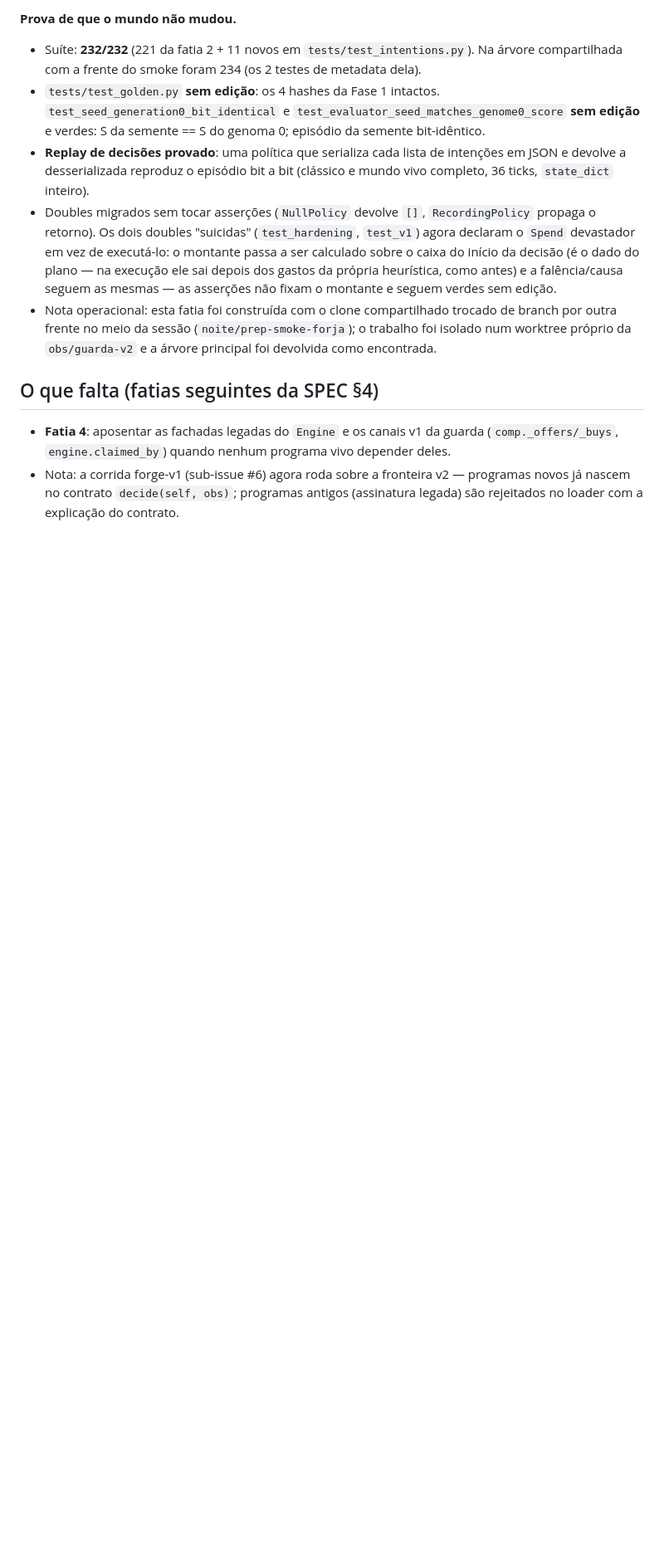
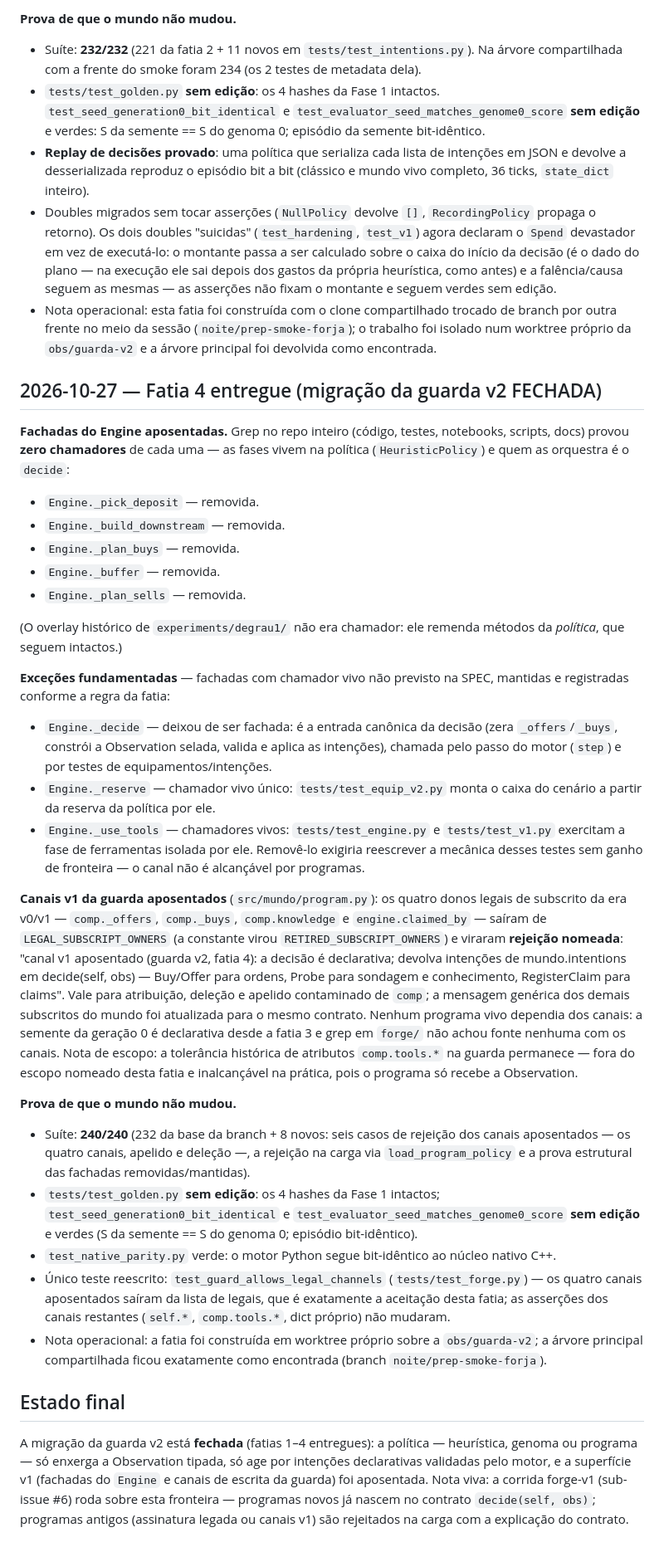
Before and after one commit to santleme/pathtoquantum, a Markdown page: docs/OBSERVATION-LOG.md, the part around the change. Shown at 83% size. Drawn GitHub-style; blank space fills up the shorter version.

Commit message:
docs(obs): fatia 4 na SPEC §4 (FEITA) + LOG fechando a migração da guarda v2

```diff
--- a/docs/OBSERVATION-LOG.md
+++ b/docs/OBSERVATION-LOG.md
@@ -229,12 +229,84 @@ decisão e não tem efeito colateral fora da lista declarada.
   worktree próprio da `obs/guarda-v2` e a árvore principal foi
   devolvida como encontrada.
 
-## O que falta (fatias seguintes da SPEC §4)
+## 2026-10-27 — Fatia 4 entregue (migração da guarda v2 FECHADA)
 
-- **Fatia 4**: aposentar as fachadas legadas do `Engine` e os
-  canais v1 da guarda (`comp._offers/_buys`, `engine.claimed_by`)
-  quando nenhum programa vivo depender deles.
-- Nota: a corrida forge-v1 (sub-issue #6) agora roda sobre a
-  fronteira v2 — programas novos já nascem no contrato
-  `decide(self, obs)`; programas antigos (assinatura legada) são
-  rejeitados no loader com a explicação do contrato.
+**Fachadas do Engine aposentadas.** Grep no repo inteiro (código,
+testes, notebooks, scripts, docs) provou **zero chamadores** de
+cada uma — as fases vivem na política (`HeuristicPolicy`) e quem as
+orquestra é o `decide`:
+
+- `Engine._pick_deposit` — removida.
+- `Engine._build_downstream` — removida.
+- `Engine._plan_buys` — removida.
+- `Engine._buffer` — removida.
+- `Engine._plan_sells` — removida.
+
+(O overlay histórico de `experiments/degrau1/` não era chamador:
+ele remenda métodos da *política*, que seguem intactos.)
+
+**Exceções fundamentadas** — fachadas com chamador vivo não
+previsto na SPEC, mantidas e registradas conforme a regra da
+fatia:
+
+- `Engine._decide` — deixou de ser fachada: é a entrada canônica
+  da decisão (zera `_offers`/`_buys`, constrói a Observation
+  selada, valida e aplica as intenções), chamada pelo passo do
+  motor (`step`) e por testes de equipamentos/intenções.
+- `Engine._reserve` — chamador vivo único: `tests/test_equip_v2.py`
+  monta o caixa do cenário a partir da reserva da política por ele.
+- `Engine._use_tools` — chamadores vivos: `tests/test_engine.py` e
+  `tests/test_v1.py` exercitam a fase de ferramentas isolada por
+  ele. Removê-lo exigiria reescrever a mecânica desses testes sem
+  ganho de fronteira — o canal não é alcançável por programas.
+
+**Canais v1 da guarda aposentados** (`src/mundo/program.py`): os
+quatro donos legais de subscrito da era v0/v1 — `comp._offers`,
+`comp._buys`, `comp.knowledge` e `engine.claimed_by` — saíram de
+`LEGAL_SUBSCRIPT_OWNERS` (a constante virou
+`RETIRED_SUBSCRIPT_OWNERS`) e viraram **rejeição nomeada**:
+"canal v1 aposentado (guarda v2, fatia 4): a decisão é
+declarativa; devolva intenções de mundo.intentions em
+decide(self, obs) — Buy/Offer para ordens, Probe para sondagem e
+conhecimento, RegisterClaim para claims". Vale para atribuição,
+deleção e apelido contaminado de `comp`; a mensagem genérica dos
+demais subscritos do mundo foi atualizada para o mesmo contrato.
+Nenhum programa vivo dependia dos canais: a semente da geração 0
+é declarativa desde a fatia 3 e grep em `forge/` não achou fonte
+nenhuma com os canais. Nota de escopo: a tolerância histórica de
+atributos `comp.tools.*` na guarda permanece — fora do escopo
+nomeado desta fatia e inalcançável na prática, pois o programa só
+recebe a Observation.
+
+**Prova de que o mundo não mudou.**
+
+- Suíte: **240/240** (232 da base da branch + 8 novos: seis casos
+  de rejeição dos canais aposentados — os quatro canais, apelido
+  e deleção —, a rejeição na carga via `load_program_policy` e a
+  prova estrutural das fachadas removidas/mantidas).
+- `tests/test_golden.py` **sem edição**: os 4 hashes da Fase 1
+  intactos; `test_seed_generation0_bit_identical` e
+  `test_evaluator_seed_matches_genome0_score` **sem edição** e
+  verdes (S da semente == S do genoma 0; episódio bit-idêntico).
+- `test_native_parity.py` verde: o motor Python segue
+  bit-idêntico ao núcleo nativo C++.
+- Único teste reescrito: `test_guard_allows_legal_channels`
+  (`tests/test_forge.py`) — os quatro canais aposentados saíram
+  da lista de legais, que é exatamente a aceitação desta fatia;
+  as asserções dos canais restantes (`self.*`, `comp.tools.*`,
+  dict próprio) não mudaram.
+- Nota operacional: a fatia foi construída em worktree próprio
+  sobre a `obs/guarda-v2`; a árvore principal compartilhada ficou
+  exatamente como encontrada (branch `noite/prep-smoke-forja`).
+
+## Estado final
+
+A migração da guarda v2 está **fechada** (fatias 1–4 entregues):
+a política — heurística, genoma ou programa — só enxerga a
+Observation tipada, só age por intenções declarativas validadas
+pelo motor, e a superfície v1 (fachadas do `Engine` e canais de
+escrita da guarda) foi aposentada. Nota viva: a corrida forge-v1
+(sub-issue #6) roda sobre esta fronteira — programas novos já
+nascem no contrato `decide(self, obs)`; programas antigos
+(assinatura legada ou canais v1) são rejeitados na carga com a
+explicação do contrato.
```
Also changed, not shown: docs/OBSERVATION-SPEC.md (+17 -1 lines).
